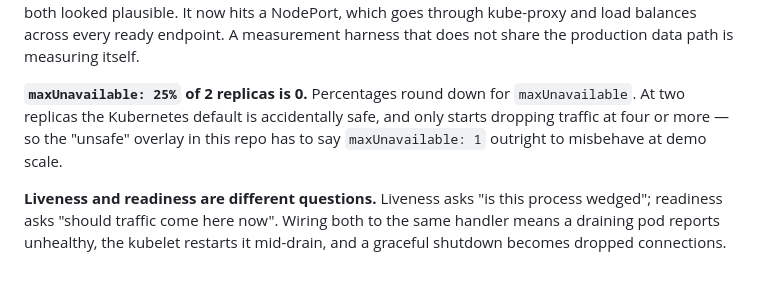
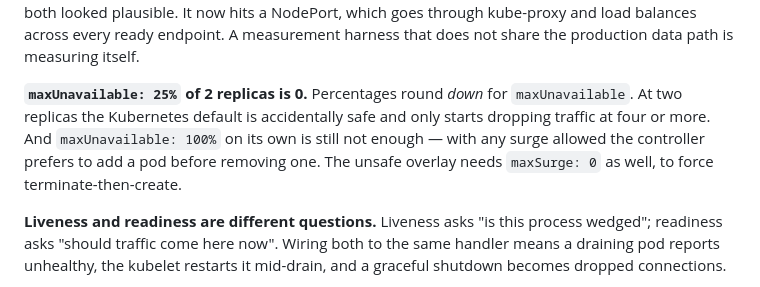
Before and after one commit to Harshit-cyber-bit/proofline, a Markdown page: README.md, the part around the change. GitHub-like rendering.

Commit message:
docs: maxSurge 0 is the other half of the unsafe overlay

```diff
--- a/README.md
+++ b/README.md
@@ -174,10 +174,12 @@ exactly inverted, and both looked plausible. It now hits a NodePort, which goes
 through kube-proxy and load balances across every ready endpoint. A measurement
 harness that does not share the production data path is measuring itself.
 
-**`maxUnavailable: 25%` of 2 replicas is 0.** Percentages round down for
-`maxUnavailable`. At two replicas the Kubernetes default is accidentally safe,
-and only starts dropping traffic at four or more — so the "unsafe" overlay in
-this repo has to say `maxUnavailable: 1` outright to misbehave at demo scale.
+**`maxUnavailable: 25%` of 2 replicas is 0.** Percentages round *down* for
+`maxUnavailable`. At two replicas the Kubernetes default is accidentally safe
+and only starts dropping traffic at four or more. And `maxUnavailable: 100%` on
+its own is still not enough — with any surge allowed the controller prefers to
+add a pod before removing one. The unsafe overlay needs `maxSurge: 0` as well,
+to force terminate-then-create.
 
 **Liveness and readiness are different questions.** Liveness asks "is this
 process wedged"; readiness asks "should traffic come here now". Wiring both to
```
